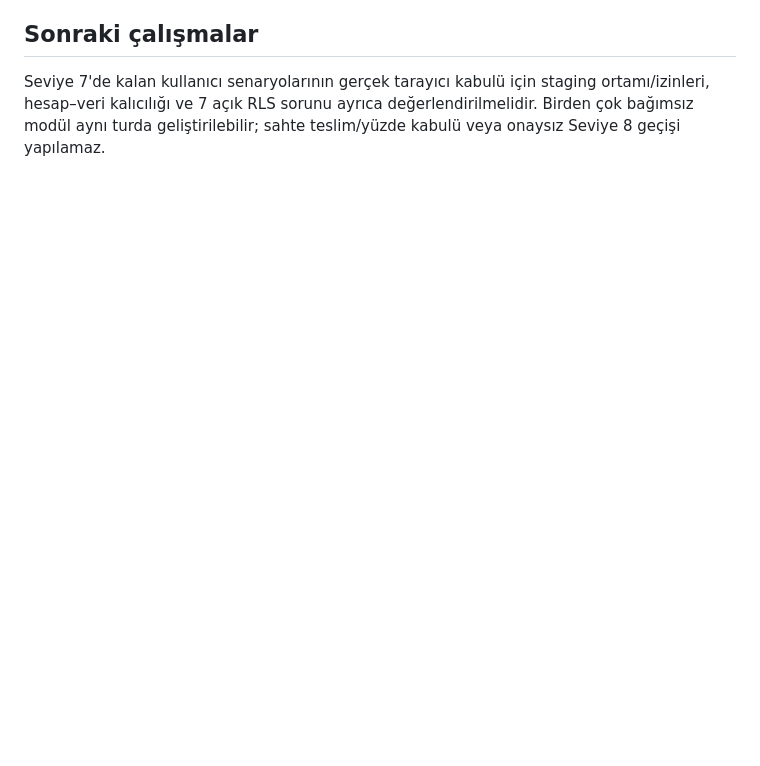
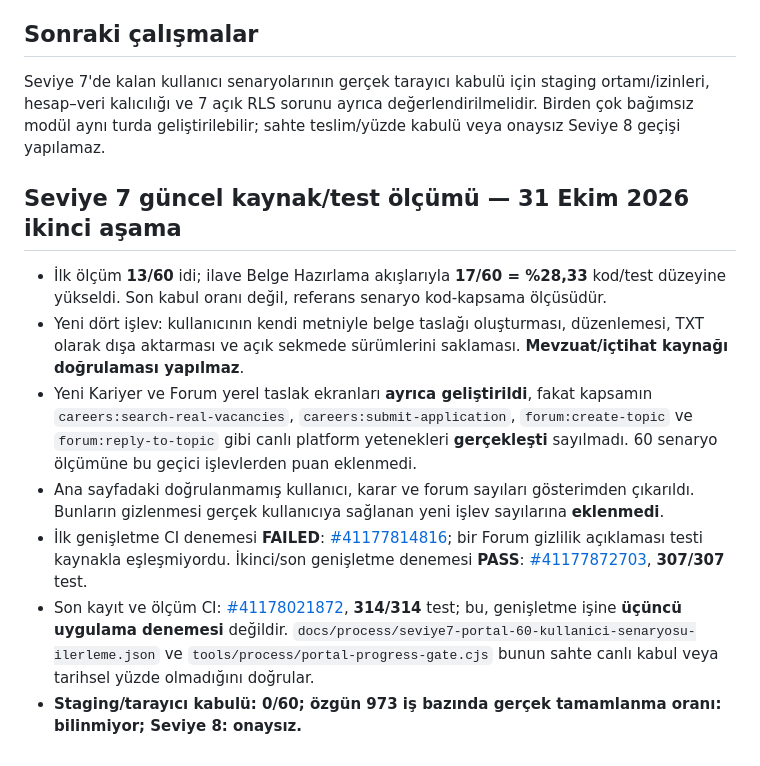
Before and after one commit to netadalet-oss/avofis-platform, a Markdown page: docs/process/tum-seviyeler-10pp-portal-ilerleme-kurali.md, the part around the change. Drawn GitHub-style; blank space fills up the shorter version.

Commit message:
Stage 7: append 17-of-60 code coverage with missing live acceptance and two historical attempts

```diff
--- a/docs/process/tum-seviyeler-10pp-portal-ilerleme-kurali.md
+++ b/docs/process/tum-seviyeler-10pp-portal-ilerleme-kurali.md
@@ -27,3 +27,13 @@ Referans: `docs/process/seviye7-portal-60-kullanici-senaryosu-ilerleme.json`.
 
 ## Sonraki çalışmalar
 Seviye 7'de kalan kullanıcı senaryolarının gerçek tarayıcı kabulü için staging ortamı/izinleri, hesap–veri kalıcılığı ve 7 açık RLS sorunu ayrıca değerlendirilmelidir. Birden çok bağımsız modül aynı turda geliştirilebilir; sahte teslim/yüzde kabulü veya onaysız Seviye 8 geçişi yapılamaz.
+
+## Seviye 7 güncel kaynak/test ölçümü — 31 Ekim 2026 ikinci aşama
+
+- İlk ölçüm **13/60** idi; ilave Belge Hazırlama akışlarıyla **17/60 = %28,33** kod/test düzeyine yükseldi. Son kabul oranı değil, referans senaryo kod-kapsama ölçüsüdür.
+- Yeni dört işlev: kullanıcının kendi metniyle belge taslağı oluşturması, düzenlemesi, TXT olarak dışa aktarması ve açık sekmede sürümlerini saklaması. **Mevzuat/içtihat kaynağı doğrulaması yapılmaz**.
+- Yeni Kariyer ve Forum yerel taslak ekranları **ayrıca geliştirildi**, fakat kapsamın `careers:search-real-vacancies`, `careers:submit-application`, `forum:create-topic` ve `forum:reply-to-topic` gibi canlı platform yetenekleri **gerçekleşti** sayılmadı. 60 senaryo ölçümüne bu geçici işlevlerden puan eklenmedi.
+- Ana sayfadaki doğrulanmamış kullanıcı, karar ve forum sayıları gösterimden çıkarıldı. Bunların gizlenmesi gerçek kullanıcıya sağlanan yeni işlev sayılarına **eklenmedi**.
+- İlk genişletme CI denemesi **FAILED**: [#41177814816](https://github.com/netadalet-oss/avofis-platform/actions/runs/41177814816); bir Forum gizlilik açıklaması testi kaynakla eşleşmiyordu. İkinci/son genişletme denemesi **PASS**: [#41177872703](https://github.com/netadalet-oss/avofis-platform/actions/runs/41177872703), **307/307** test.
+- Son kayıt ve ölçüm CI: [#41178021872](https://github.com/netadalet-oss/avofis-platform/actions/runs/41178021872), **314/314** test; bu, genişletme işine **üçüncü uygulama denemesi** değildir. `docs/process/seviye7-portal-60-kullanici-senaryosu-ilerleme.json` ve `tools/process/portal-progress-gate.cjs` bunun sahte canlı kabul veya tarihsel yüzde olmadığını doğrular.
+- **Staging/tarayıcı kabulü: 0/60; özgün 973 iş bazında gerçek tamamlanma oranı: bilinmiyor; Seviye 8: onaysız.**
```
